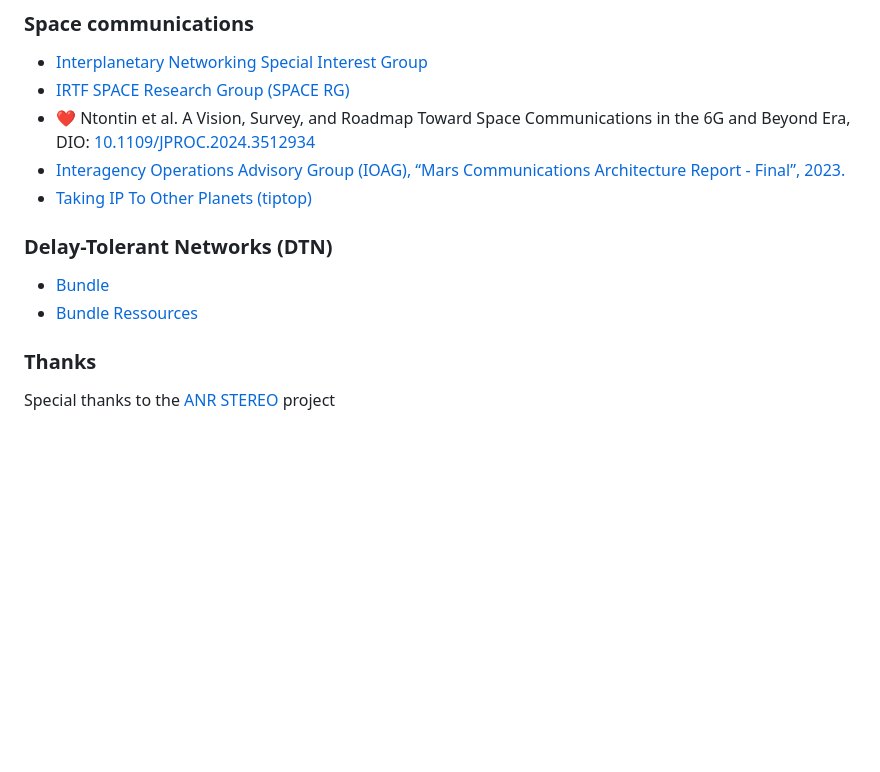
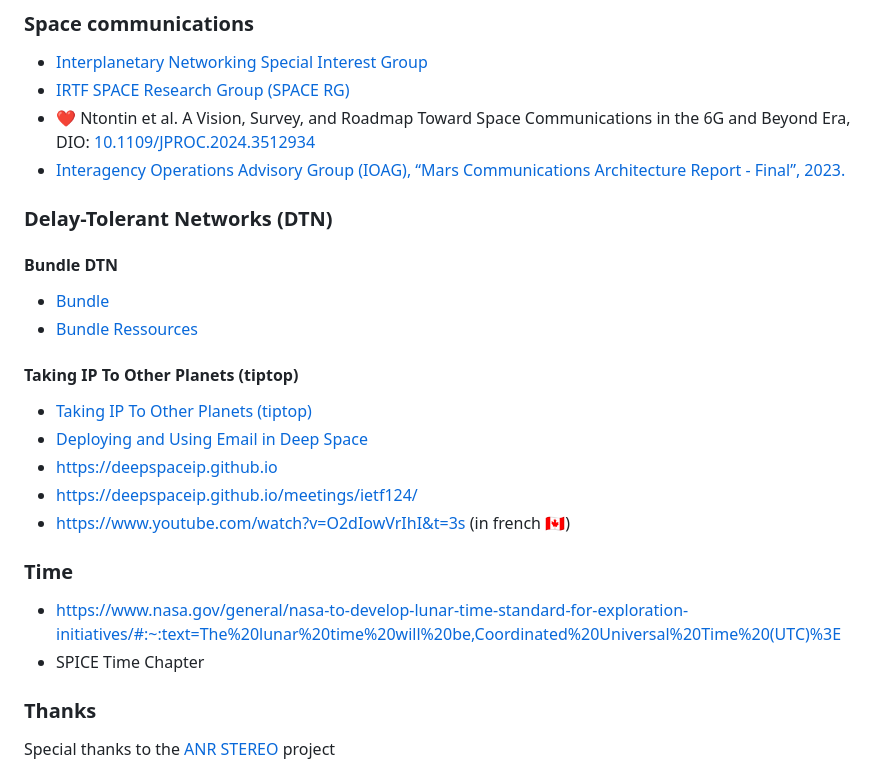
Before and after one commit to csu-grenoble/selenet, a Markdown page: README.md, the part around the change. Drawn GitHub-style; blank space fills up the shorter version.

Commit message:
add section for tiptop

```diff
--- a/README.md
+++ b/README.md
@@ -38,11 +38,23 @@ Assets are into the directory [`visualization-app/public/assets/images`](visuali
   * [IRTF SPACE Research Group (SPACE RG)](https://www.irtf.org/spacerg.html)
   * ❤️ Ntontin et al. A Vision, Survey, and Roadmap Toward Space Communications in the 6G and Beyond Era, DIO: [10.1109/JPROC.2024.3512934](https://ieeexplore.ieee.org/document/10820534)
   * [Interagency Operations Advisory Group (IOAG), “Mars Communications Architecture Report - Final”, 2023.](https://ioag.org/wp-content/uploads/gravity_forms/6-1a23b5e730ab942f4b44183168a5bb93/2025/04/MBC-architecture-report-final-version-PDF.pdf)
-  * [Taking IP To Other Planets (tiptop)](https://datatracker.ietf.org/group/tiptop/about/)
 
 ### Delay-Tolerant Networks (DTN)
+
+#### Bundle DTN
   * [Bundle](https://www.nasa.gov/wp-content/uploads/2023/09/dtn-tutorial-v3.2-0.pdf)
   * [Bundle Ressources](https://github.com/dtn7/awesome-dtn)
+
+#### Taking IP To Other Planets (tiptop)
+  * [Taking IP To Other Planets (tiptop)](https://datatracker.ietf.org/group/tiptop/about/)
+  * [Deploying and Using Email in Deep Space](https://datatracker.ietf.org/doc/draft-many-tiptop-email/)
+  * https://deepspaceip.github.io
+  * https://deepspaceip.github.io/meetings/ietf124/
+  * https://www.youtube.com/watch?v=O2dIowVrIhI&t=3s (in french 🇨🇦)
+
+### Time
+* https://www.nasa.gov/general/nasa-to-develop-lunar-time-standard-for-exploration-initiatives/#:~:text=The%20lunar%20time%20will%20be,Coordinated%20Universal%20Time%20(UTC)%3E
+* SPICE Time Chapter
 
 ### Thanks
 Special thanks to the [ANR STEREO](https://anr.fr/Projet-ANR-22-CE25-0014) project
```
